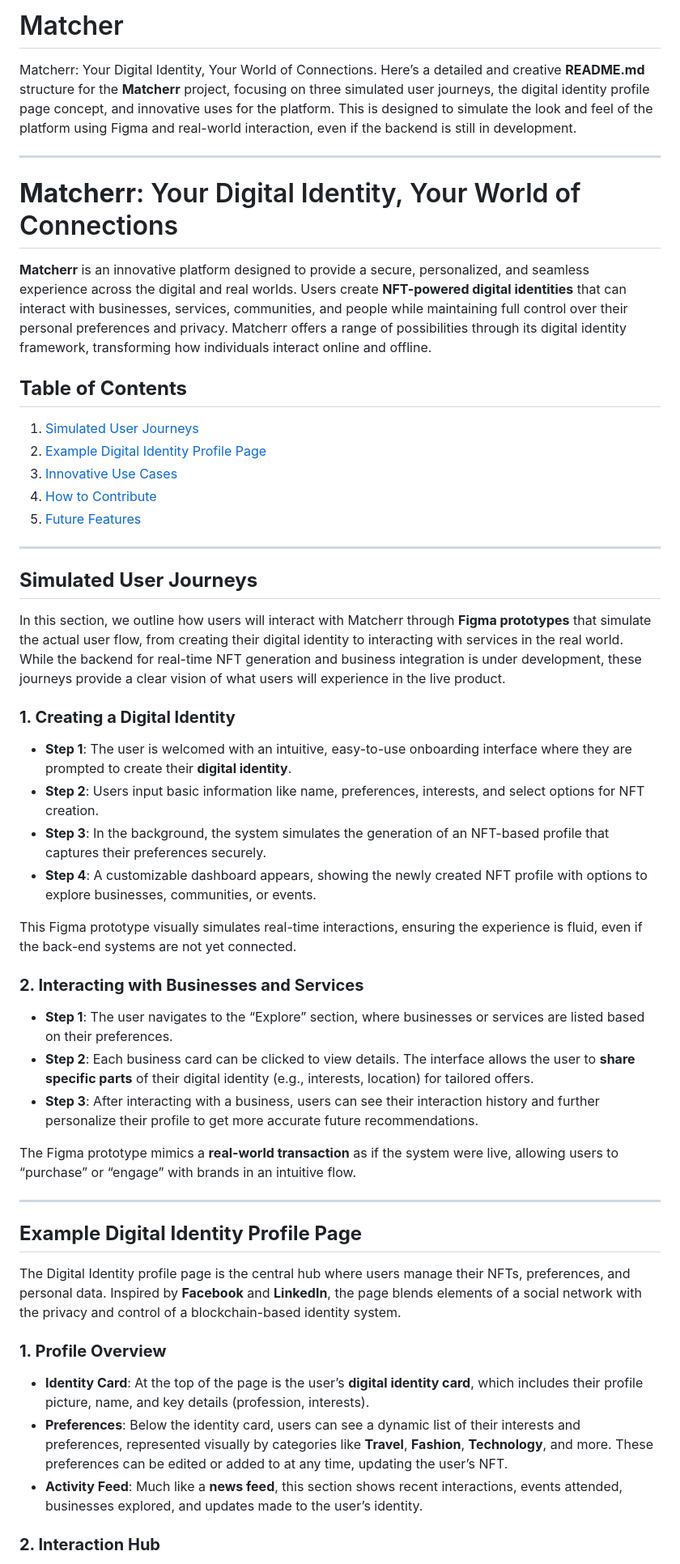
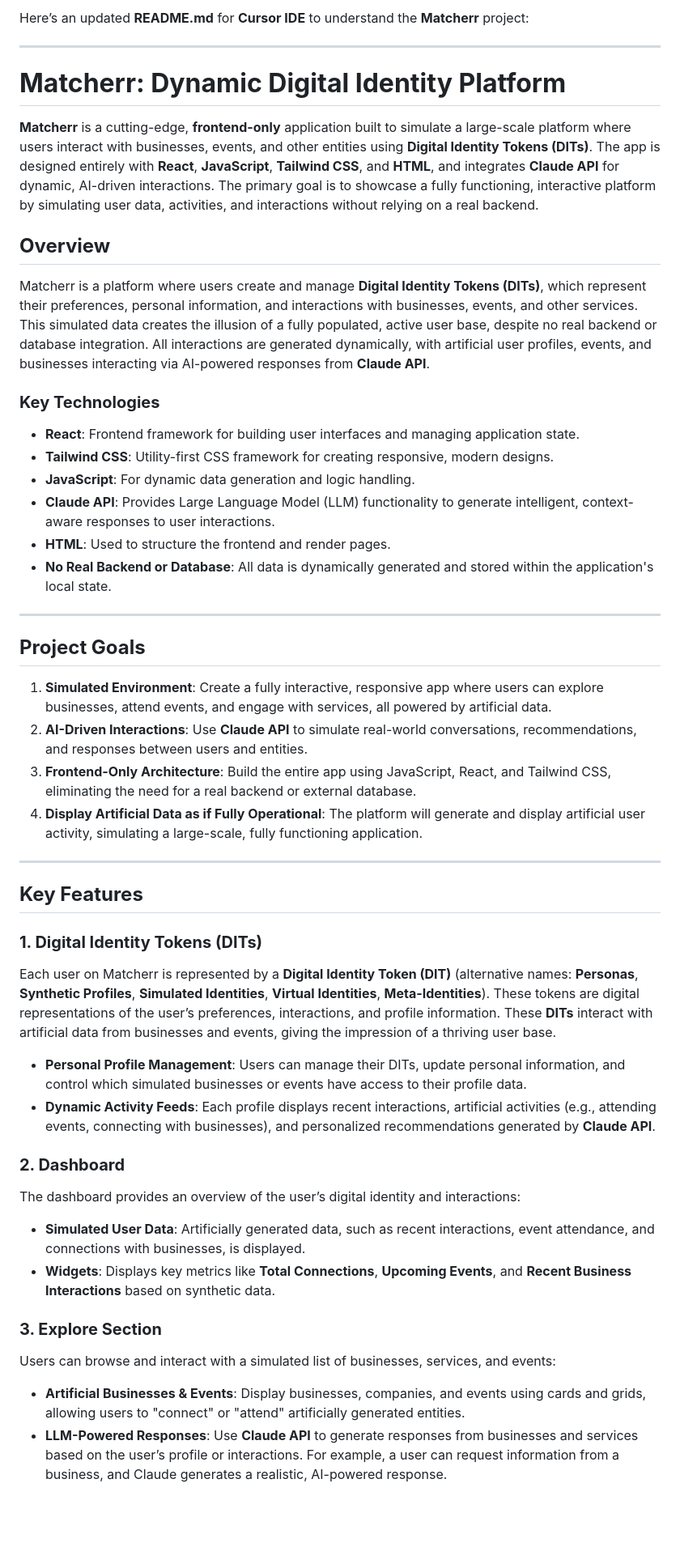
Before and after one commit to Idozaks/Matcher, a Markdown page: README.md, the part around one of its changes. Shown at 81% size. GitHub-like rendering; blank space fills up the shorter version.

```diff
--- a/README.md
+++ b/README.md
@@ -1,54 +1,47 @@
-# Matcher
-Matcherr: Your Digital Identity, Your World of Connections.
-Here’s a detailed and creative **README.md** structure for the **Matcherr** project, focusing on three simulated user journeys, the digital identity profile page concept, and innovative uses for the platform. This is designed to simulate the look and feel of the platform using Figma and real-world interaction, even if the backend is still in development.
+Here’s an updated **README.md** for **Cursor IDE** to understand the **Matcherr** project:
 
 ---
 
-# **Matcherr**: Your Digital Identity, Your World of Connections
+# **Matcherr: Dynamic Digital Identity Platform**
 
-**Matcherr** is an innovative platform designed to provide a secure, personalized, and seamless experience across the digital and real worlds. Users create **NFT-powered digital identities** that can interact with businesses, services, communities, and people while maintaining full control over their personal preferences and privacy. Matcherr offers a range of possibilities through its digital identity framework, transforming how individuals interact online and offline.
+**Matcherr** is a cutting-edge, **frontend-only** application built to simulate a large-scale platform where users interact with businesses, events, and other entities using **Digital Identity Tokens (DITs)**. The app is designed entirely with **React**, **JavaScript**, **Tailwind CSS**, and **HTML**, and integrates **Claude API** for dynamic, AI-driven interactions. The primary goal is to showcase a fully functioning, interactive platform by simulating user data, activities, and interactions without relying on a real backend.
 
-## **Table of Contents**
-1. [Simulated User Journeys](#simulated-user-journeys)
-2. [Example Digital Identity Profile Page](#example-digital-identity-profile-page)
-3. [Innovative Use Cases](#innovative-use-cases)
-4. [How to Contribute](#how-to-contribute)
-5. [Future Features](#future-features)
+## **Overview**
+Matcherr is a platform where users create and manage **Digital Identity Tokens (DITs)**, which represent their preferences, personal information, and interactions with businesses, events, and other services. This simulated data creates the illusion of a fully populated, active user base, despite no real backend or database integration. All interactions are generated dynamically, with artificial user profiles, events, and businesses interacting via AI-powered responses from **Claude API**.
+
+### **Key Technologies**
+- **React**: Frontend framework for building user interfaces and managing application state.
+- **Tailwind CSS**: Utility-first CSS framework for creating responsive, modern designs.
+- **JavaScript**: For dynamic data generation and logic handling.
+- **Claude API**: Provides Large Language Model (LLM) functionality to generate intelligent, context-aware responses to user interactions.
+- **HTML**: Used to structure the frontend and render pages.
+- **No Real Backend or Database**: All data is dynamically generated and stored within the application's local state.
 
 ---
 
-## **Simulated User Journeys**
-
-In this section, we outline how users will interact with Matcherr through **Figma prototypes** that simulate the actual user flow, from creating their digital identity to interacting with services in the real world. While the backend for real-time NFT generation and business integration is under development, these journeys provide a clear vision of what users will experience in the live product.
-
-### **1. Creating a Digital Identity**
-
-- **Step 1**: The user is welcomed with an intuitive, easy-to-use onboarding interface where they are prompted to create their **digital identity**.
-- **Step 2**: Users input basic information like name, preferences, interests, and select options for NFT creation.
-- **Step 3**: In the background, the system simulates the generation of an NFT-based profile that captures their preferences securely.
-- **Step 4**: A customizable dashboard appears, showing the newly created NFT profile with options to explore businesses, communities, or events.
-
-This Figma prototype visually simulates real-time interactions, ensuring the experience is fluid, even if the back-end systems are not yet connected.
-
-### **2. Interacting with Businesses and Services**
-
-- **Step 1**: The user navigates to the “Explore” section, where businesses or services are listed based on their preferences.
-- **Step 2**: Each business card can be clicked to view details. The interface allows the user to **share specific parts** of their digital identity (e.g., interests, location) for tailored offers.
-- **Step 3**: After interacting with a business, users can see their interaction history and further personalize their profile to get more accurate future recommendations.
-
-The Figma prototype mimics a **real-world transaction** as if the system were live, allowing users to “purchase” or “engage” with brands in an intuitive flow.
+## **Project Goals**
+1. **Simulated Environment**: Create a fully interactive, responsive app where users can explore businesses, attend events, and engage with services, all powered by artificial data.
+2. **AI-Driven Interactions**: Use **Claude API** to simulate real-world conversations, recommendations, and responses between users and entities.
+3. **Frontend-Only Architecture**: Build the entire app using JavaScript, React, and Tailwind CSS, eliminating the need for a real backend or external database.
+4. **Display Artificial Data as if Fully Operational**: The platform will generate and display artificial user activity, simulating a large-scale, fully functioning application.
 
 ---
 
-## **Example Digital Identity Profile Page**
+## **Key Features**
 
-The Digital Identity profile page is the central hub where users manage their NFTs, preferences, and personal data. Inspired by **Facebook** and **LinkedIn**, the page blends elements of a social network with the privacy and control of a blockchain-based identity system.
+### **1. Digital Identity Tokens (DITs)**
+Each user on Matcherr is represented by a **Digital Identity Token (DIT)** (alternative names: **Personas**, **Synthetic Profiles**, **Simulated Identities**, **Virtual Identities**, **Meta-Identities**). These tokens are digital representations of the user’s preferences, interactions, and profile information. These **DITs** interact with artificial data from businesses and events, giving the impression of a thriving user base.
 
-### **1. Profile Overview**
+- **Personal Profile Management**: Users can manage their DITs, update personal information, and control which simulated businesses or events have access to their profile data.
+- **Dynamic Activity Feeds**: Each profile displays recent interactions, artificial activities (e.g., attending events, connecting with businesses), and personalized recommendations generated by **Claude API**.
 
-- **Identity Card**: At the top of the page is the user’s **digital identity card**, which includes their profile picture, name, and key details (profession, interests).
-- **Preferences**: Below the identity card, users can see a dynamic list of their interests and preferences, represented visually by categories like **Travel**, **Fashion**, **Technology**, and more. These preferences can be edited or added to at any time, updating the user’s NFT.
-- **Activity Feed**: Much like a **news feed**, this section shows recent interactions, events attended, businesses explored, and updates made to the user’s identity.
+### **2. Dashboard**
+The dashboard provides an overview of the user’s digital identity and interactions:
+- **Simulated User Data**: Artificially generated data, such as recent interactions, event attendance, and connections with businesses, is displayed.
+- **Widgets**: Displays key metrics like **Total Connections**, **Upcoming Events**, and **Recent Business Interactions** based on synthetic data.
 
-### **2. Interaction Hub**
+### **3. Explore Section**
+Users can browse and interact with a simulated list of businesses, services, and events:
+- **Artificial Businesses & Events**: Display businesses, companies, and events using cards and grids, allowing users to "connect" or "attend" artificially generated entities.
+- **LLM-Powered Responses**: Use **Claude API** to generate responses from businesses and services based on the user’s profile or interactions. For example, a user can request information from a business, and Claude generates a realistic, AI-powered response.
 
```
Also changed, not shown: other parts of README.md (+46 -39 lines).
